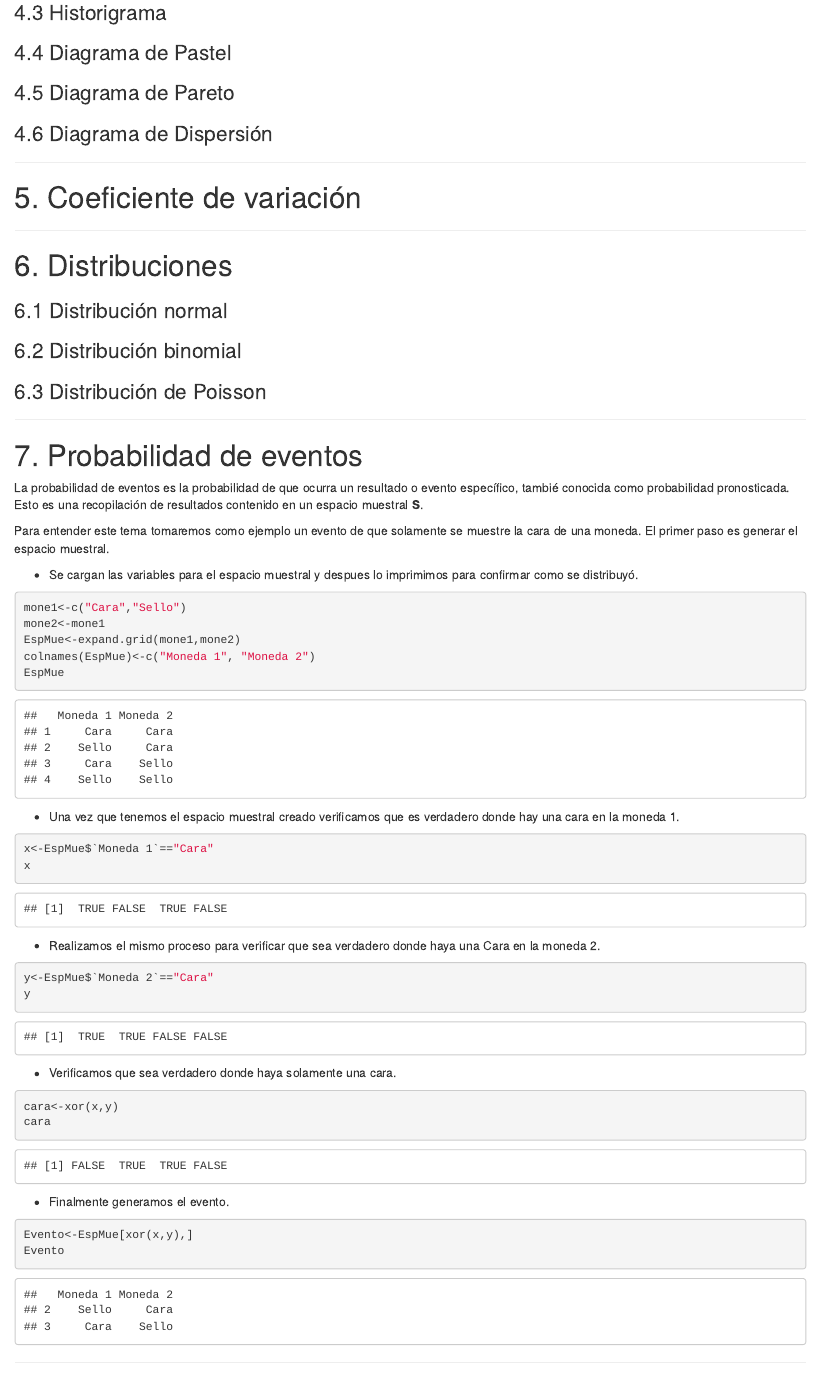
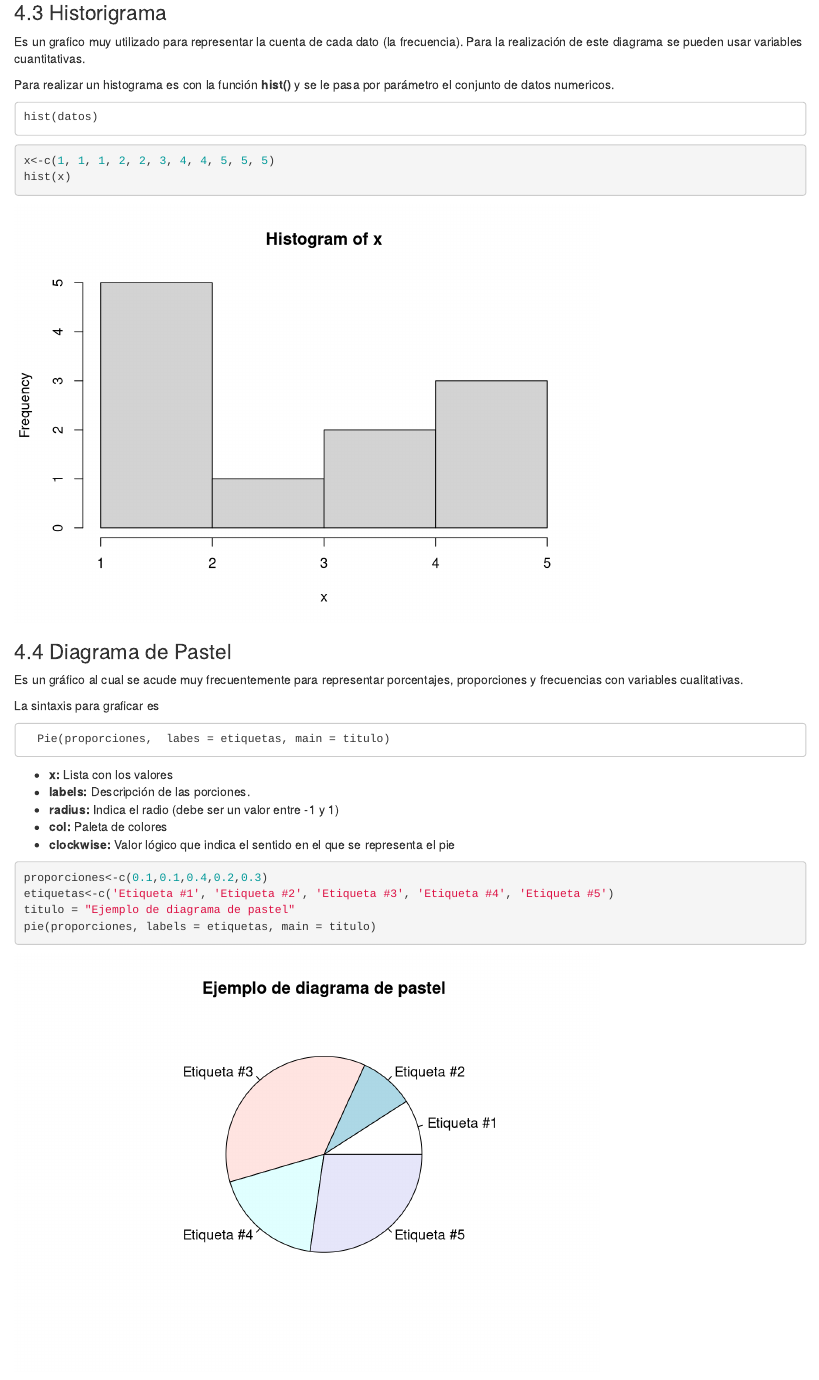
Before and after one commit to BpoomQ/manual-estadistica, an R Markdown document (manual_estadistica.Rmd): the page in a window 1100 px wide, from 3550 px down. Rendered offline with R 4.5, knitr and Pandoc, with nearby package versions; code that draws random numbers runs with fixed seeds of ours.

Commit message:
add historigram and pie diagram

````diff
--- a/manual_estadistica.Rmd
+++ b/manual_estadistica.Rmd
@@ -132,7 +132,37 @@ barplot(datos, main = "Gráfica de educación", xlab = "Nivel educativo", ylab =
 
 ### 4.3 Historigrama
 
+Es un grafico muy utilizado para representar la cuenta de cada dato (la frecuencia). Para la realización de este diagrama se pueden usar variables cuantitativas.
+
+Para realizar un histograma es con la función **hist()** y se le pasa por parámetro el conjunto de datos numericos.
+
+    hist(datos)
+
+```{r}
+x<-c(1, 1, 1, 2, 2, 3, 4, 4, 5, 5, 5)
+hist(x)
+```
+
 ### 4.4 Diagrama de Pastel
+
+Es un gráfico al cual se acude muy frecuentemente para representar porcentajes, proporciones y frecuencias con variables cualitativas.
+
+La sintaxis para graficar es
+
+	  Pie(proporciones,  labes = etiquetas, main = titulo)
+
+* **x:** Lista con los valores
+* **labels:** Descripción de las porciones.
+* **radius:** Indica el radio (debe ser un valor entre -1 y 1)
+* **col:** Paleta de colores
+* **clockwise:** Valor lógico que indica el sentido en el que se representa el pie
+
+```{r}
+proporciones<-c(0.1,0.1,0.4,0.2,0.3)
+etiquetas<-c('Etiqueta #1', 'Etiqueta #2', 'Etiqueta #3', 'Etiqueta #4', 'Etiqueta #5')
+titulo = "Ejemplo de diagrama de pastel"
+pie(proporciones, labels = etiquetas, main = titulo)
+```
 
 ### 4.5 Diagrama de Pareto
 
````
